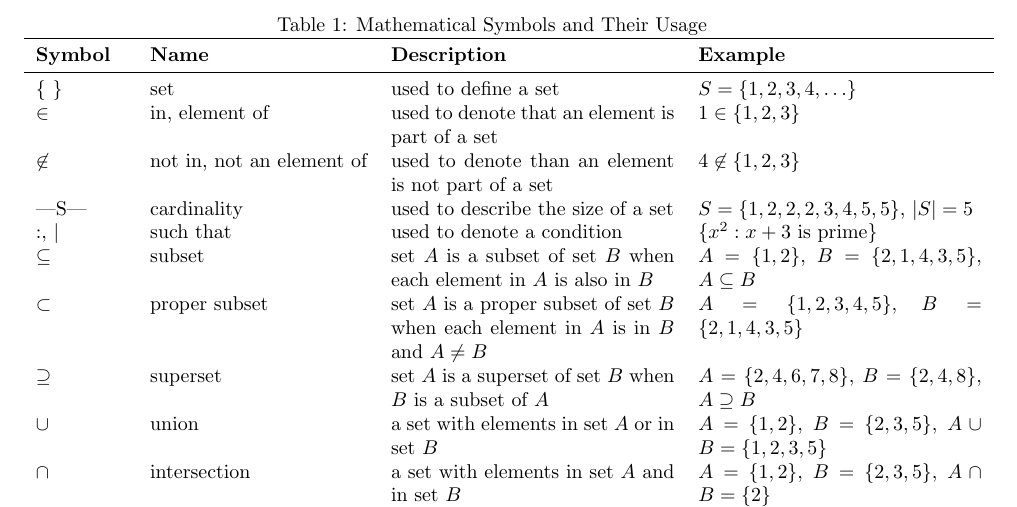
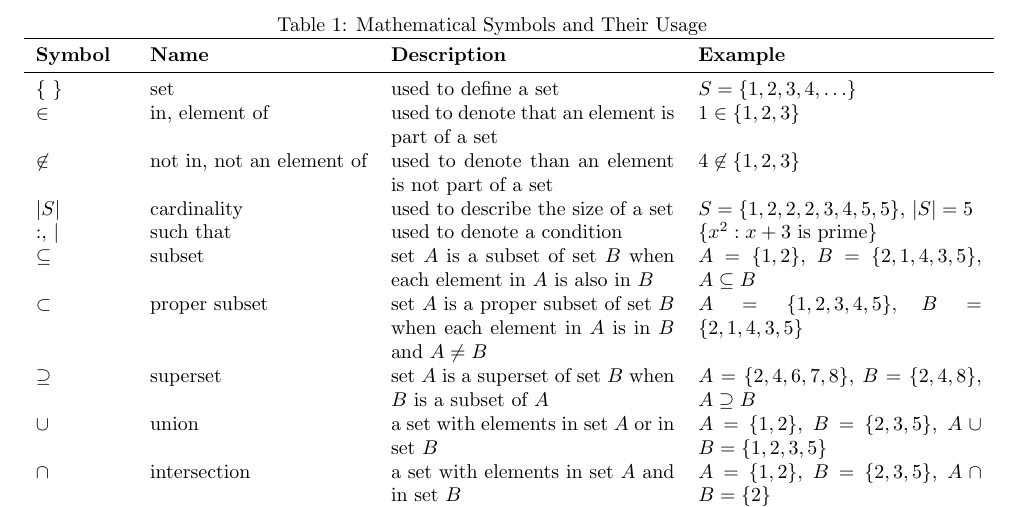
Before and after one commit to gazzaar/imt, a LaTeX document (cheatSheet.tex): part of the page, cut so that both start at the same text. The pictures show the PDF file cheatSheet.pdf that the author committed with the source.

Commit message:
Fix cardinality symbol

```diff
--- a/cheatSheet.tex
+++ b/cheatSheet.tex
@@ -17,7 +17,7 @@
 \{ \} & set & used to define a set & $S = \{ 1, 2, 3, 4, \ldots \}$ \\
 \in & in, element of & used to denote that an element is part of a set & $1 \in \{1, 2, 3\}$ \\
 \not \in & not in, not an element of & used to denote than an element is not part of a set & $4 \not \in \{1, 2, 3\}$ \\
-|S| & cardinality & used to describe the size of a set & $S = \{1, 2, 2, 2, 3, 4, 5, 5 \}$, $|S| = 5$ \\
+$|S| & cardinality & used to describe the size of a set & $S = \{1, 2, 2, 2, 3, 4, 5, 5 \}$, $|S| = 5$ \\
 :, \mid & such that & used to denote a condition & $\{x^2 : x + 3 \text{ is prime}\}$ \\
 \subseteq & subset & set $A$ is a subset of set $B$ when each element in $A$ is also in $B$ & $A = \{ 1, 2 \}$, $B = \{ 2, 1, 4, 3, 5 \}$, $A \subseteq B$ \\
 \subset & proper subset & set $A$ is a proper subset of set $B$ when each element in $A$ is in $B$ and $A \neq B$ & $A = \{ 1, 2, 3, 4, 5 \}$, $B = \{ 2, 1, 4, 3, 5 \}$ \\
```
Also changed, not shown: cheatSheet.pdf.
